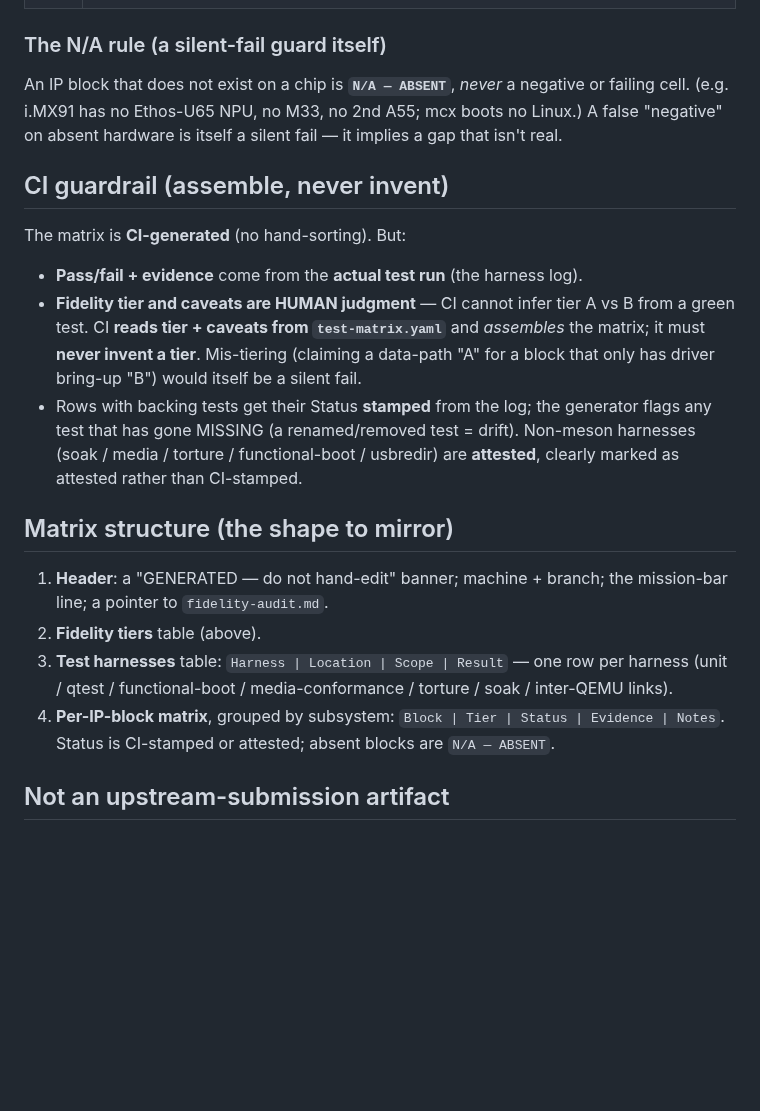
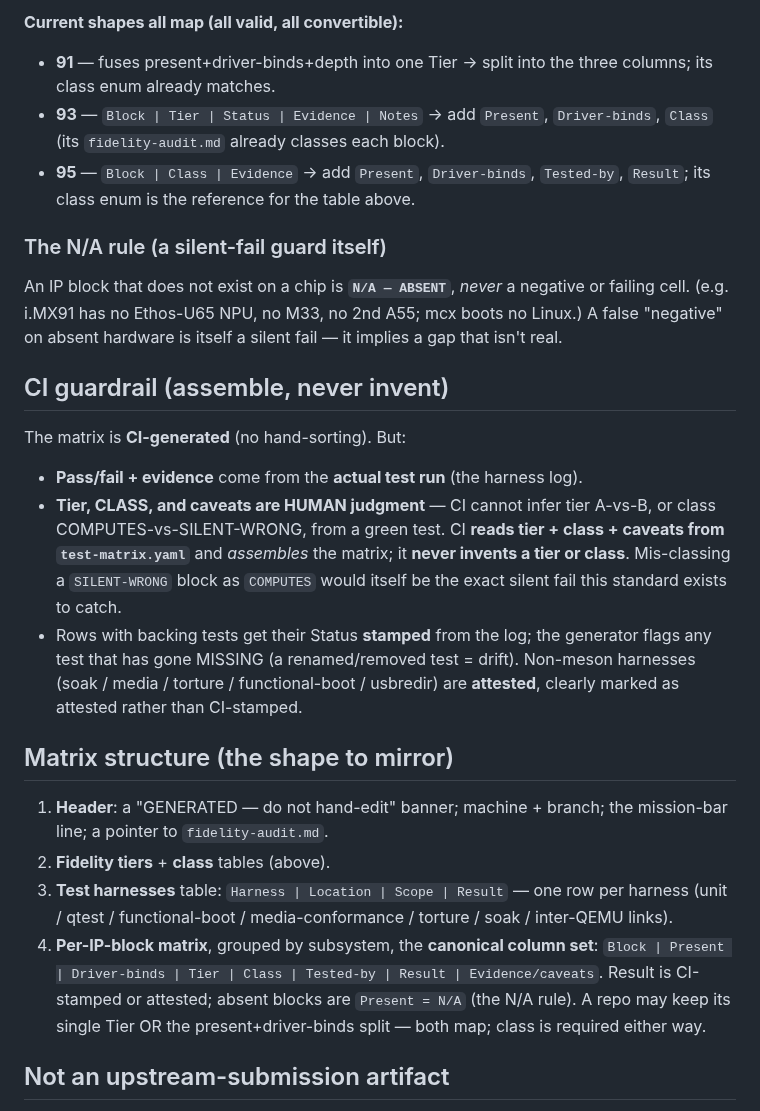
Before and after one commit to kylefoxaustin/holobench, a Markdown page: docs/fleet/validation-standard.md, the part around one of its changes. GitHub-like rendering; blank space fills up the shorter version.

```diff
--- a/docs/fleet/validation-standard.md
+++ b/docs/fleet/validation-standard.md
@@ -51,3 +89,11 @@ Every emulator repo, under `docs/validation/`:
+**Current shapes all map (all valid, all convertible):**
+- **91** — fuses present+driver-binds+depth into one Tier → split into the three
+  columns; its class enum already matches.
+- **93** — `Block | Tier | Status | Evidence | Notes` → add `Present`,
+  `Driver-binds`, `Class` (its `fidelity-audit.md` already classes each block).
+- **95** — `Block | Class | Evidence` → add `Present`, `Driver-binds`, `Tested-by`,
+  `Result`; its class enum is the reference for the table above.
+
 ### The N/A rule (a silent-fail guard itself)
 
 An IP block that does not exist on a chip is **`N/A — ABSENT`**, *never* a negative
@@ -60,11 +106,11 @@ gap that isn't real.
 The matrix is **CI-generated** (no hand-sorting). But:
 
 - **Pass/fail + evidence** come from the **actual test run** (the harness log).
-- **Fidelity tier and caveats are HUMAN judgment** — CI cannot infer tier A vs B
-  from a green test. CI **reads tier + caveats from `test-matrix.yaml`** and
-  *assembles* the matrix; it must **never invent a tier**. Mis-tiering (claiming a
-  data-path "A" for a block that only has driver bring-up "B") would itself be a
-  silent fail.
+- **Tier, CLASS, and caveats are HUMAN judgment** — CI cannot infer tier A-vs-B, or
+  class COMPUTES-vs-SILENT-WRONG, from a green test. CI **reads tier + class +
+  caveats from `test-matrix.yaml`** and *assembles* the matrix; it **never invents a
+  tier or class**. Mis-classing a `SILENT-WRONG` block as `COMPUTES` would itself be
+  the exact silent fail this standard exists to catch.
 - Rows with backing tests get their Status **stamped** from the log; the generator
   flags any test that has gone MISSING (a renamed/removed test = drift). Non-meson
   harnesses (soak / media / torture / functional-boot / usbredir) are **attested**,
@@ -74,12 +120,15 @@ The matrix is **CI-generated** (no hand-sorting). But:
 
 1. **Header**: a "GENERATED — do not hand-edit" banner; machine + branch; the
    mission-bar line; a pointer to `fidelity-audit.md`.
-2. **Fidelity tiers** table (above).
+2. **Fidelity tiers** + **class** tables (above).
 3. **Test harnesses** table: `Harness | Location | Scope | Result` — one row per
    harness (unit / qtest / functional-boot / media-conformance / torture / soak /
    inter-QEMU links).
-4. **Per-IP-block matrix**, grouped by subsystem: `Block | Tier | Status | Evidence
-   | Notes`. Status is CI-stamped or attested; absent blocks are `N/A — ABSENT`.
+4. **Per-IP-block matrix**, grouped by subsystem, the **canonical column set**:
+   `Block | Present | Driver-binds | Tier | Class | Tested-by | Result |
+   Evidence/caveats`. Result is CI-stamped or attested; absent blocks are
+   `Present = N/A` (the N/A rule). A repo may keep its single Tier OR the
+   present+driver-binds split — both map; class is required either way.
 
 ## Not an upstream-submission artifact
 
```
Also changed, not shown: other parts of docs/fleet/validation-standard.md (+38 -0 lines).
